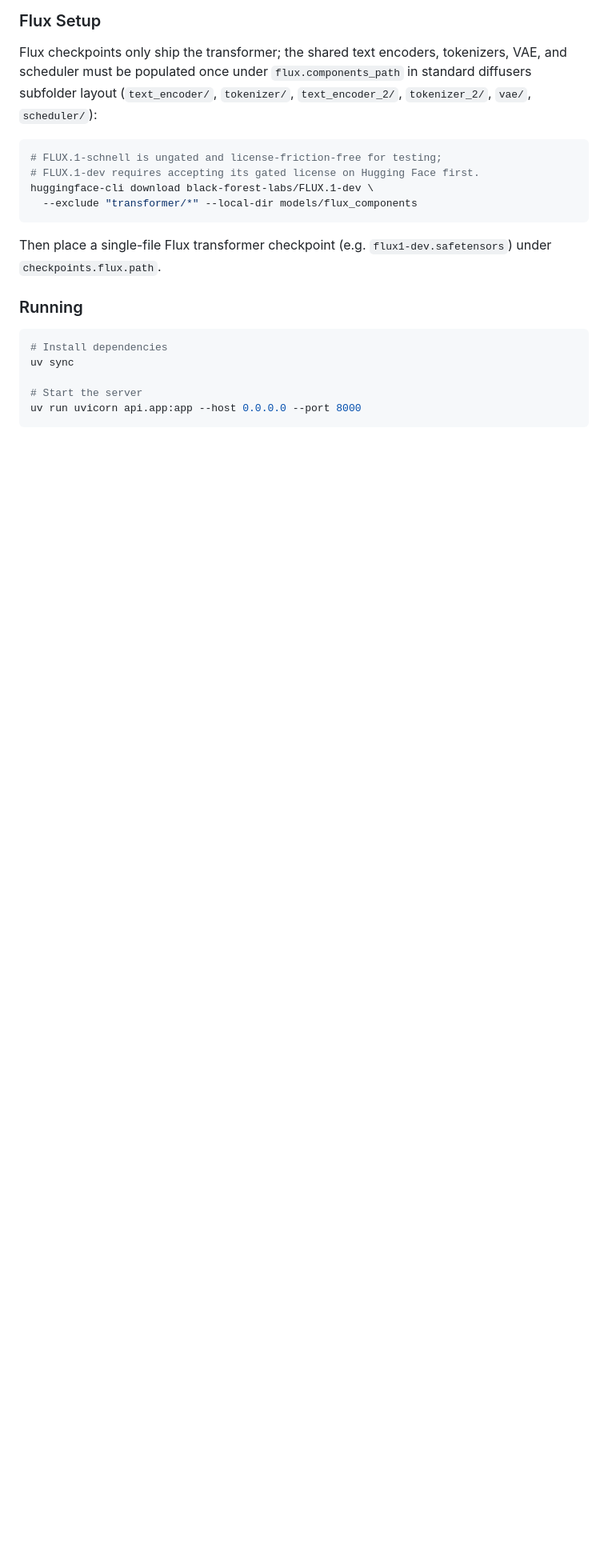
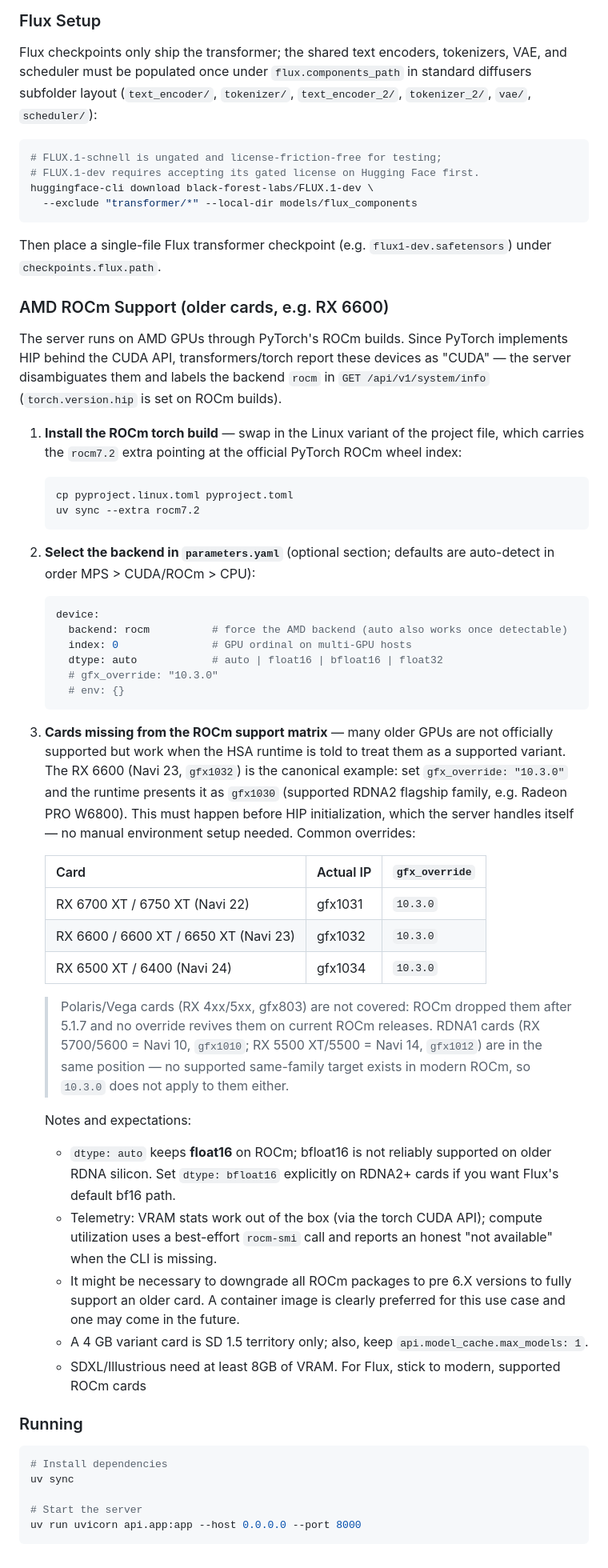
Before and after one commit to mcaimi/sd-api-backend, a Markdown page: README.md, the part around one of its changes. Shown at 80% size. Drawn GitHub-style; blank space fills up the shorter version.

Commit message:
Update README and TODO

````diff
--- a/README.md
+++ b/README.md
@@ -474,6 +475,68 @@ huggingface-cli download black-forest-labs/FLUX.1-dev \
 
 Then place a single-file Flux transformer checkpoint (e.g. `flux1-dev.safetensors`) under `checkpoints.flux.path`.
 
+### AMD ROCm Support (older cards, e.g. RX 6600)
+
+The server runs on AMD GPUs through PyTorch's ROCm builds. Since PyTorch
+implements HIP behind the CUDA API, transformers/torch report these devices as
+"CUDA" — the server disambiguates them and labels the backend `rocm` in
+`GET /api/v1/system/info` (`torch.version.hip` is set on ROCm builds).
+
+1. **Install the ROCm torch build** — swap in the Linux variant of the project
+   file, which carries the `rocm7.2` extra pointing at the official PyTorch
+   ROCm wheel index:
+
+   ```bash
+   cp pyproject.linux.toml pyproject.toml
+   uv sync --extra rocm7.2
+   ```
+
+2. **Select the backend in `parameters.yaml`** (optional section; defaults are
+   auto-detect in order MPS > CUDA/ROCm > CPU):
+
+   ```yaml
+   device:
+     backend: rocm          # force the AMD backend (auto also works once detectable)
+     index: 0               # GPU ordinal on multi-GPU hosts
+     dtype: auto            # auto | float16 | bfloat16 | float32
+     # gfx_override: "10.3.0"
+     # env: {}
+   ```
+
+3. **Cards missing from the ROCm support matrix** — many older GPUs are not
+   officially supported but work when the HSA runtime is told to treat them as
+   a supported variant. The RX 6600 (Navi 23, `gfx1032`) is the canonical
+   example: set `gfx_override: "10.3.0"` and the runtime presents it as
+   `gfx1030` (supported RDNA2 flagship family, e.g. Radeon PRO W6800). This
+   must happen before HIP initialization, which the server handles itself —
+   no manual environment setup needed. Common overrides:
+
+   | Card | Actual IP | `gfx_override` |
+   | ------ | ----------- | ---------------- |
+   | RX 6700 XT / 6750 XT (Navi 22) | gfx1031 | `10.3.0` |
+   | RX 6600 / 6600 XT / 6650 XT (Navi 23) | gfx1032 | `10.3.0` |
+   | RX 6500 XT / 6400 (Navi 24) | gfx1034 | `10.3.0` |
+
+   > Polaris/Vega cards (RX 4xx/5xx, gfx803) are not covered: ROCm dropped
+   > them after 5.1.7 and no override revives them on current ROCm releases.
+   > RDNA1 cards (RX 5700/5600 = Navi 10, `gfx1010`; RX 5500 XT/5500 =
+   > Navi 14, `gfx1012`) are in the same position — no supported same-family
+   > target exists in modern ROCm, so `10.3.0` does not apply to them either.
+
+   Notes and expectations:
+   - `dtype: auto` keeps **float16** on ROCm; bfloat16 is not reliably
+     supported on older RDNA silicon. Set `dtype: bfloat16` explicitly on
+     RDNA2+ cards if you want Flux's default bf16 path.
+   - Telemetry: VRAM stats work out of the box (via the torch CUDA API);
+     compute utilization uses a best-effort `rocm-smi` call and reports an
+     honest "not available" when the CLI is missing.
+   - It might be necessary to downgrade all ROCm packages to pre 6.X versions
+     to fully support an older card. A container image is clearly preferred for
+     this use case and one may come in the future.
+   - A 4 GB variant card is SD 1.5 territory only; also, keep `api.model_cache.max_models: 1`.
+   - SDXL/Illustrious need at least 8GB of VRAM. For Flux, stick to modern,
+     supported ROCm cards
+
 ### Running
 
 ```bash
````
Also changed, not shown: other parts of README.md (+6 -5 lines), TODO.md (+0 -10 lines).
